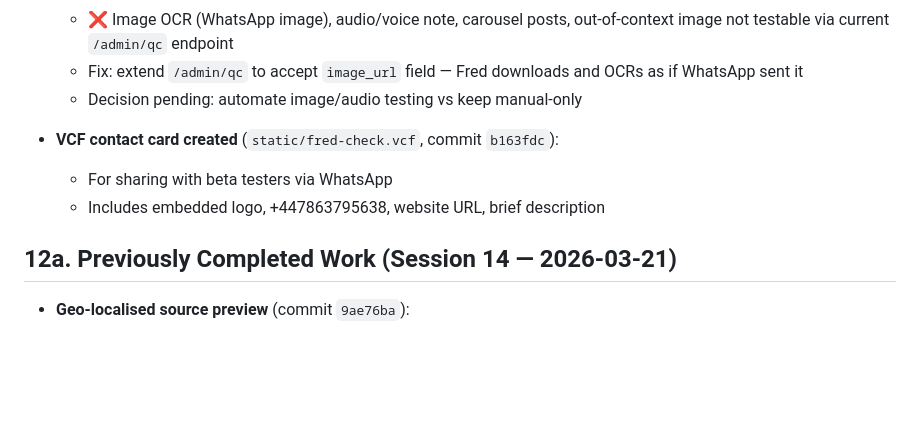
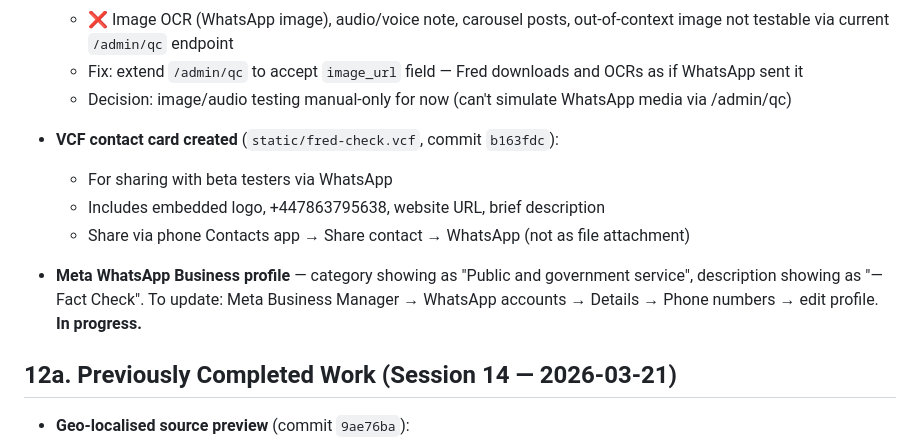
Before and after one commit to omartaslam/factcheck-bot, a Markdown page: PROJECT.md, the part around the change. GitHub-like rendering; blank space fills up the shorter version.

Commit message:
docs: session 15 — VCF notes, media gap decision, Meta profile task
Co-Authored-By: Claude Sonnet 4.6 <noreply@anthropic.com>

```diff
--- a/PROJECT.md
+++ b/PROJECT.md
@@ -337,11 +337,14 @@ Type HELP anytime for a full guide.
 - **Media type coverage gap identified**:
   - ❌ Image OCR (WhatsApp image), audio/voice note, carousel posts, out-of-context image not testable via current `/admin/qc` endpoint
   - Fix: extend `/admin/qc` to accept `image_url` field — Fred downloads and OCRs as if WhatsApp sent it
-  - Decision pending: automate image/audio testing vs keep manual-only
+  - Decision: image/audio testing manual-only for now (can't simulate WhatsApp media via /admin/qc)
 
 - **VCF contact card created** (`static/fred-check.vcf`, commit `b163fdc`):
   - For sharing with beta testers via WhatsApp
   - Includes embedded logo, +447863795638, website URL, brief description
+  - Share via phone Contacts app → Share contact → WhatsApp (not as file attachment)
+
+- **Meta WhatsApp Business profile** — category showing as "Public and government service", description showing as "—Fact Check". To update: Meta Business Manager → WhatsApp accounts → Details → Phone numbers → edit profile. **In progress.**
 
 ## 12a. Previously Completed Work (Session 14 — 2026-03-21)
 
```
